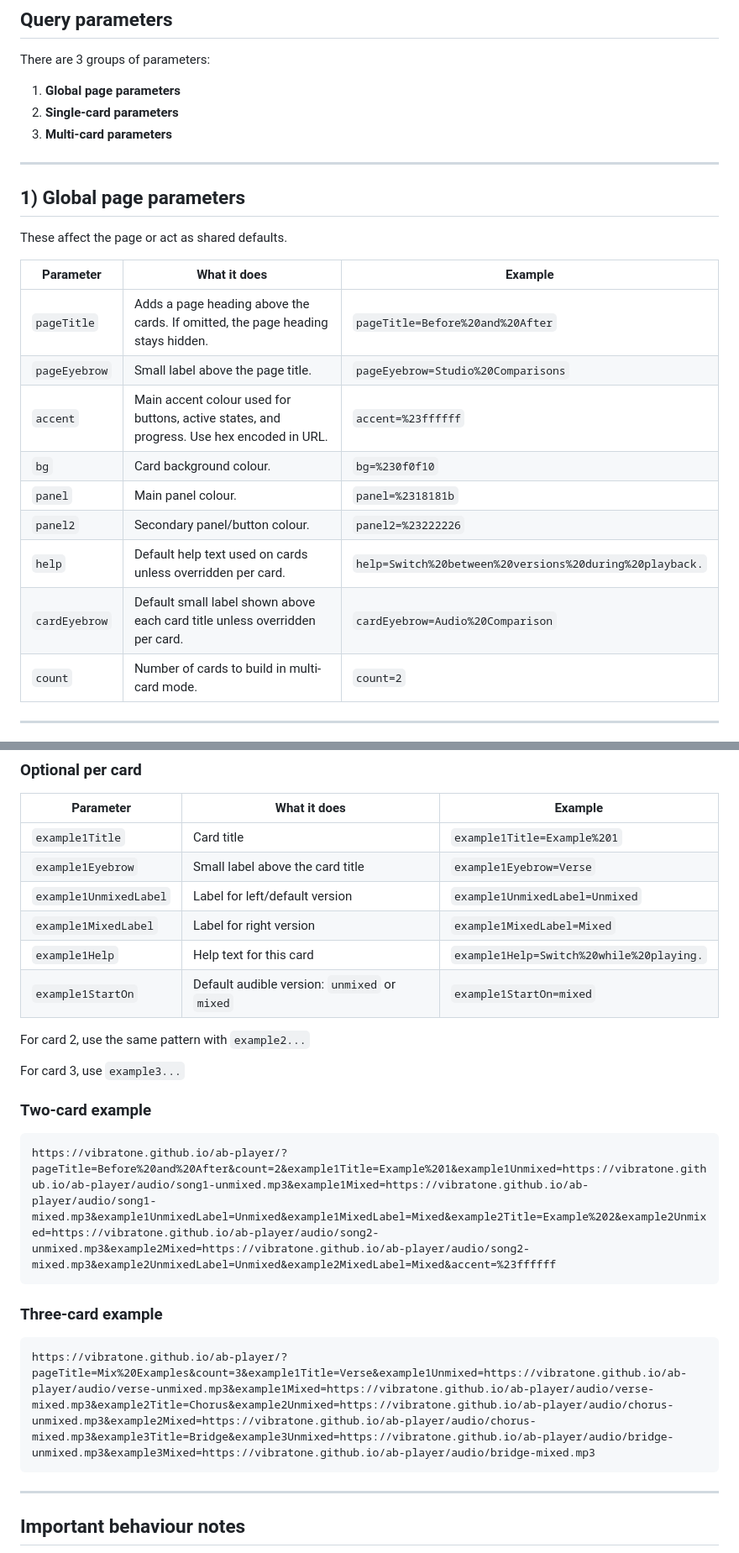
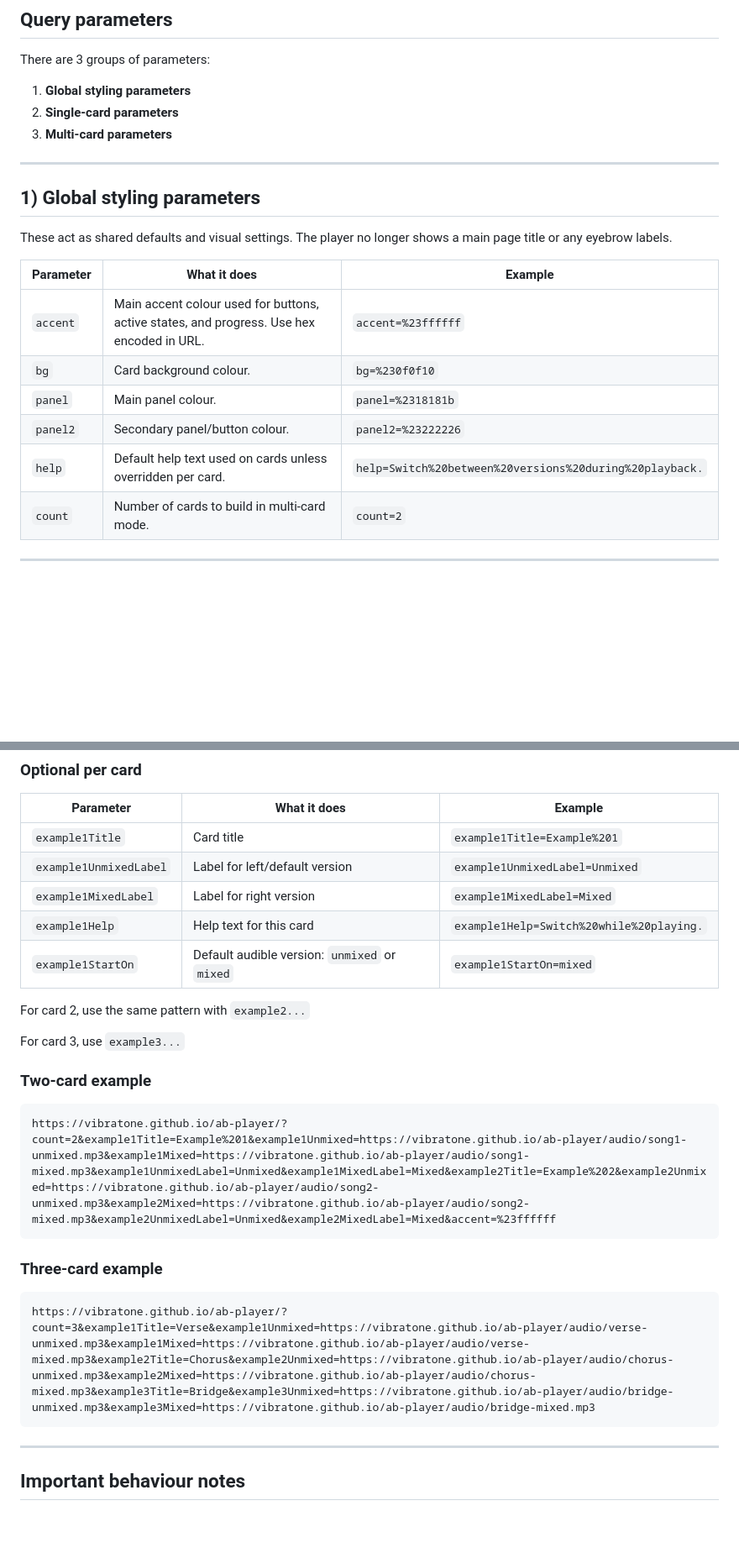
Before and after one commit to vibratone/ab-player, a Markdown page: README.md, 2 parts joined by grey strips. Shown at 84% size. Rendered like a GitHub page; blank space fills up the shorter version.

````diff
--- a/README.md
+++ b/README.md
@@ -32,26 +32,23 @@ https://vibratone.github.io/ab-player/?unmixed=https://vibratone.github.io/ab-pl
 
 There are 3 groups of parameters:
 
-1. **Global page parameters**
+1. **Global styling parameters**
 2. **Single-card parameters**
 3. **Multi-card parameters**
 
 ---
 
-## 1) Global page parameters
+## 1) Global styling parameters
 
-These affect the page or act as shared defaults.
+These act as shared defaults and visual settings. The player no longer shows a main page title or any eyebrow labels.
 
 | Parameter | What it does | Example |
 |---|---|---|
-| `pageTitle` | Adds a page heading above the cards. If omitted, the page heading stays hidden. | `pageTitle=Before%20and%20After` |
-| `pageEyebrow` | Small label above the page title. | `pageEyebrow=Studio%20Comparisons` |
 | `accent` | Main accent colour used for buttons, active states, and progress. Use hex encoded in URL. | `accent=%23ffffff` |
 | `bg` | Card background colour. | `bg=%230f0f10` |
 | `panel` | Main panel colour. | `panel=%2318181b` |
 | `panel2` | Secondary panel/button colour. | `panel2=%23222226` |
 | `help` | Default help text used on cards unless overridden per card. | `help=Switch%20between%20versions%20during%20playback.` |
-| `cardEyebrow` | Default small label shown above each card title unless overridden per card. | `cardEyebrow=Audio%20Comparison` |
 | `count` | Number of cards to build in multi-card mode. | `count=2` |
 
 ---
@@ -120,7 +116,6 @@ and so on.
 | Parameter | What it does | Example |
 |---|---|---|
 | `example1Title` | Card title | `example1Title=Example%201` |
-| `example1Eyebrow` | Small label above the card title | `example1Eyebrow=Verse` |
 | `example1UnmixedLabel` | Label for left/default version | `example1UnmixedLabel=Unmixed` |
 | `example1MixedLabel` | Label for right version | `example1MixedLabel=Mixed` |
 | `example1Help` | Help text for this card | `example1Help=Switch%20while%20playing.` |
@@ -133,13 +128,13 @@ For card 3, use `example3...`
 ### Two-card example
 
 ```text
-https://vibratone.github.io/ab-player/?pageTitle=Before%20and%20After&count=2&example1Title=Example%201&example1Unmixed=https://vibratone.github.io/ab-player/audio/song1-unmixed.mp3&example1Mixed=https://vibratone.github.io/ab-player/audio/song1-mixed.mp3&example1UnmixedLabel=Unmixed&example1MixedLabel=Mixed&example2Title=Example%202&example2Unmixed=https://vibratone.github.io/ab-player/audio/song2-unmixed.mp3&example2Mixed=https://vibratone.github.io/ab-player/audio/song2-mixed.mp3&example2UnmixedLabel=Unmixed&example2MixedLabel=Mixed&accent=%23ffffff
+https://vibratone.github.io/ab-player/?count=2&example1Title=Example%201&example1Unmixed=https://vibratone.github.io/ab-player/audio/song1-unmixed.mp3&example1Mixed=https://vibratone.github.io/ab-player/audio/song1-mixed.mp3&example1UnmixedLabel=Unmixed&example1MixedLabel=Mixed&example2Title=Example%202&example2Unmixed=https://vibratone.github.io/ab-player/audio/song2-unmixed.mp3&example2Mixed=https://vibratone.github.io/ab-player/audio/song2-mixed.mp3&example2UnmixedLabel=Unmixed&example2MixedLabel=Mixed&accent=%23ffffff
 ```
 
 ### Three-card example
 
 ```text
-https://vibratone.github.io/ab-player/?pageTitle=Mix%20Examples&count=3&example1Title=Verse&example1Unmixed=https://vibratone.github.io/ab-player/audio/verse-unmixed.mp3&example1Mixed=https://vibratone.github.io/ab-player/audio/verse-mixed.mp3&example2Title=Chorus&example2Unmixed=https://vibratone.github.io/ab-player/audio/chorus-unmixed.mp3&example2Mixed=https://vibratone.github.io/ab-player/audio/chorus-mixed.mp3&example3Title=Bridge&example3Unmixed=https://vibratone.github.io/ab-player/audio/bridge-unmixed.mp3&example3Mixed=https://vibratone.github.io/ab-player/audio/bridge-mixed.mp3
+https://vibratone.github.io/ab-player/?count=3&example1Title=Verse&example1Unmixed=https://vibratone.github.io/ab-player/audio/verse-unmixed.mp3&example1Mixed=https://vibratone.github.io/ab-player/audio/verse-mixed.mp3&example2Title=Chorus&example2Unmixed=https://vibratone.github.io/ab-player/audio/chorus-unmixed.mp3&example2Mixed=https://vibratone.github.io/ab-player/audio/chorus-mixed.mp3&example3Title=Bridge&example3Unmixed=https://vibratone.github.io/ab-player/audio/bridge-unmixed.mp3&example3Mixed=https://vibratone.github.io/ab-player/audio/bridge-mixed.mp3
 ```
 
 ---
````
Also changed, not shown: other parts of README.md (+2 -3 lines).
